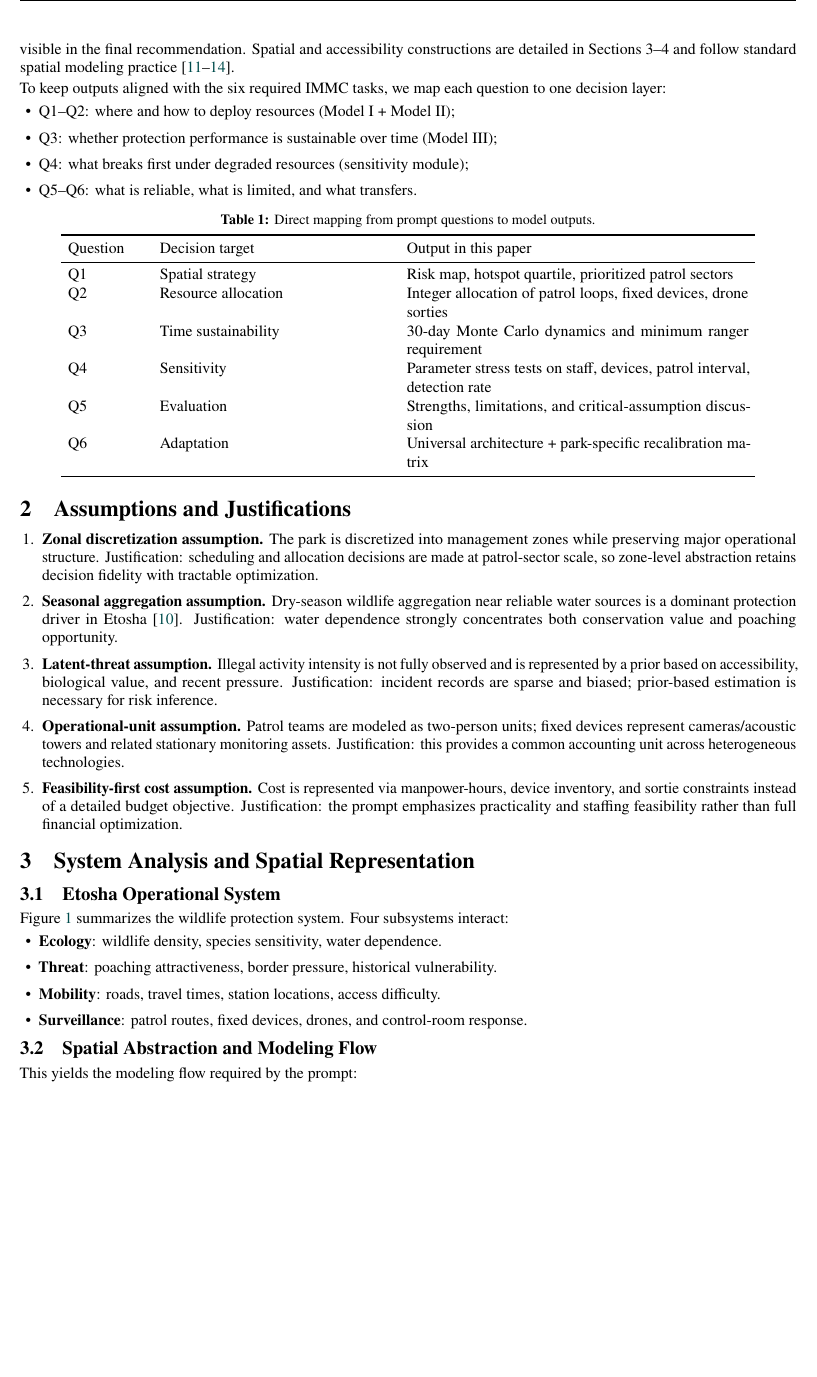
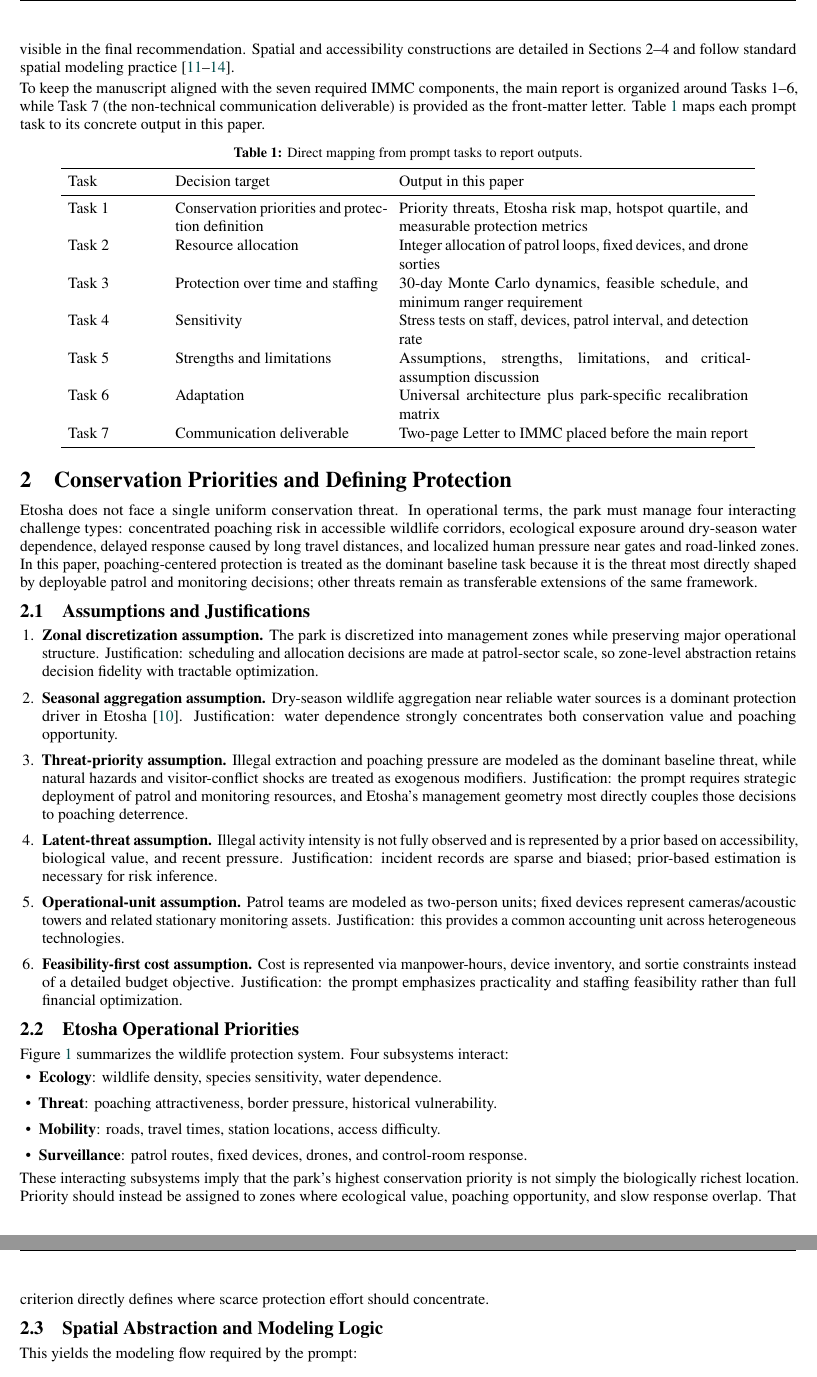
Before and after one commit to Rolanduan/IMMC26601951, a LaTeX document (paper/main.tex): part of page 7 of 30 before the commit and two parts of pages 7 and 8 of 30 after it, the two joined at a grey line, cut so that both start at the same text, the shorter picture padded with empty space. Compiled offline with pdfLaTeX.

Commit message:
Refine task alignment and manuscript structure

```diff
--- a/paper/main.tex
+++ b/paper/main.tex
@@ -184,39 +184,39 @@ We evaluate each strategy by three management-facing metrics:
 \Det &: \text{mean detection probability across active zones}, \\
 \Resp &: \text{mean response delay in hours (lower is better)}.
 \end{align}
-These indicators are jointly used in allocation and simulation so that ecological value and operational feasibility are both visible in the final recommendation. Spatial and accessibility constructions are detailed in Sections 3--4 and follow standard spatial modeling practice \citep{anselin1995,cressie1993,diggle2013,weiss2018}.
+These indicators are jointly used in allocation and simulation so that ecological value and operational feasibility are both visible in the final recommendation. Spatial and accessibility constructions are detailed in Sections 2--4 and follow standard spatial modeling practice \citep{anselin1995,cressie1993,diggle2013,weiss2018}.
 
-To keep outputs aligned with the six required IMMC tasks, we map each question to one decision layer:
-\begin{itemize}
-  \item Q1--Q2: where and how to deploy resources (Model I + Model II);
-  \item Q3: whether protection performance is sustainable over time (Model III);
-  \item Q4: what breaks first under degraded resources (sensitivity module);
-  \item Q5--Q6: what is reliable, what is limited, and what transfers.
-\end{itemize}
+To keep the manuscript aligned with the seven required IMMC components, the main report is organized around Tasks 1--6, while Task 7 (the non-technical communication deliverable) is provided as the front-matter letter. Table~\ref{tab:qmap} maps each prompt task to its concrete output in this paper.
 \begin{table}[H]
   \centering
-  \caption{Direct mapping from prompt questions to model outputs.}
+  \caption{Direct mapping from prompt tasks to report outputs.}
   \label{tab:qmap}
-  \begin{tabular}{p{0.10\linewidth}p{0.30\linewidth}p{0.44\linewidth}}
+  \begin{tabular}{p{0.12\linewidth}p{0.27\linewidth}p{0.45\linewidth}}
     \toprule
-    Question & Decision target & Output in this paper \\
+    Task & Decision target & Output in this paper \\
     \midrule
-    Q1 & Spatial strategy & Risk map, hotspot quartile, prioritized patrol sectors \\
-    Q2 & Resource allocation & Integer allocation of patrol loops, fixed devices, drone sorties \\
-    Q3 & Time sustainability & 30-day Monte Carlo dynamics and minimum ranger requirement \\
-    Q4 & Sensitivity & Parameter stress tests on staff, devices, patrol interval, detection rate \\
-    Q5 & Evaluation & Strengths, limitations, and critical-assumption discussion \\
-    Q6 & Adaptation & Universal architecture + park-specific recalibration matrix \\
+    Task 1 & Conservation priorities and protection definition & Priority threats, Etosha risk map, hotspot quartile, and measurable protection metrics \\
+    Task 2 & Resource allocation & Integer allocation of patrol loops, fixed devices, and drone sorties \\
+    Task 3 & Protection over time and staffing & 30-day Monte Carlo dynamics, feasible schedule, and minimum ranger requirement \\
+    Task 4 & Sensitivity & Stress tests on staff, devices, patrol interval, and detection rate \\
+    Task 5 & Strengths and limitations & Assumptions, strengths, limitations, and critical-assumption discussion \\
+    Task 6 & Adaptation & Universal architecture plus park-specific recalibration matrix \\
+    Task 7 & Communication deliverable & Two-page Letter to IMMC placed before the main report \\
     \bottomrule
   \end{tabular}
 \end{table}
 
-\section{Assumptions and Justifications}
+\section{Conservation Priorities and Defining Protection}
+Etosha does not face a single uniform conservation threat. In operational terms, the park must manage four interacting challenge types: concentrated poaching risk in accessible wildlife corridors, ecological exposure around dry-season water dependence, delayed response caused by long travel distances, and localized human pressure near gates and road-linked zones. In this paper, poaching-centered protection is treated as the dominant baseline task because it is the threat most directly shaped by deployable patrol and monitoring decisions; other threats remain as transferable extensions of the same framework.
+
+\subsection{Assumptions and Justifications}
 \begin{enumerate}
   \item \textbf{Zonal discretization assumption.} The park is discretized into management zones while preserving major operational structure.
   Justification: scheduling and allocation decisions are made at patrol-sector scale, so zone-level abstraction retains decision fidelity with tractable optimization.
   \item \textbf{Seasonal aggregation assumption.} Dry-season wildlife aggregation near reliable water sources is a dominant protection driver in Etosha \citep{etoshaEcology}.
   Justification: water dependence strongly concentrates both conservation value and poaching opportunity.
+  \item \textbf{Threat-priority assumption.} Illegal extraction and poaching pressure are modeled as the dominant baseline threat, while natural hazards and visitor-conflict shocks are treated as exogenous modifiers.
+  Justification: the prompt requires strategic deployment of patrol and monitoring resources, and Etosha's management geometry most directly couples those decisions to poaching deterrence.
   \item \textbf{Latent-threat assumption.} Illegal activity intensity is not fully observed and is represented by a prior based on accessibility, biological value, and recent pressure.
   Justification: incident records are sparse and biased; prior-based estimation is necessary for risk inference.
   \item \textbf{Operational-unit assumption.} Patrol teams are modeled as two-person units; fixed devices represent cameras/acoustic towers and related stationary monitoring assets.
@@ -225,8 +225,7 @@ To keep outputs aligned with the six required IMMC tasks, we map each question t
   Justification: the prompt emphasizes practicality and staffing feasibility rather than full financial optimization.
 \end{enumerate}
 
-\section{System Analysis and Spatial Representation}
-\subsection{Etosha Operational System}
+\subsection{Etosha Operational Priorities}
 Figure~\ref{fig:system} summarizes the wildlife protection system. Four subsystems interact:
 \begin{itemize}
   \item \textbf{Ecology}: wildlife density, species sensitivity, water dependence.
@@ -234,8 +233,9 @@ Figure~\ref{fig:system} summarizes the wildlife protection system. Four subsyste
   \item \textbf{Mobility}: roads, travel times, station locations, access difficulty.
   \item \textbf{Surveillance}: patrol routes, fixed devices, drones, and control-room response.
 \end{itemize}
+These interacting subsystems imply that the park's highest conservation priority is not simply the biologically richest location. Priority should instead be assigned to zones where ecological value, poaching opportunity, and slow response overlap. That criterion directly defines where scarce protection effort should concentrate.
 
-\subsection{Spatial Abstraction and Modeling Flow}
+\subsection{Spatial Abstraction and Modeling Logic}
 This yields the modeling flow required by the prompt:
 \[
 \text{conservation problem}
```
Also changed, not shown: paper/main.tex (68 more changed lines).
